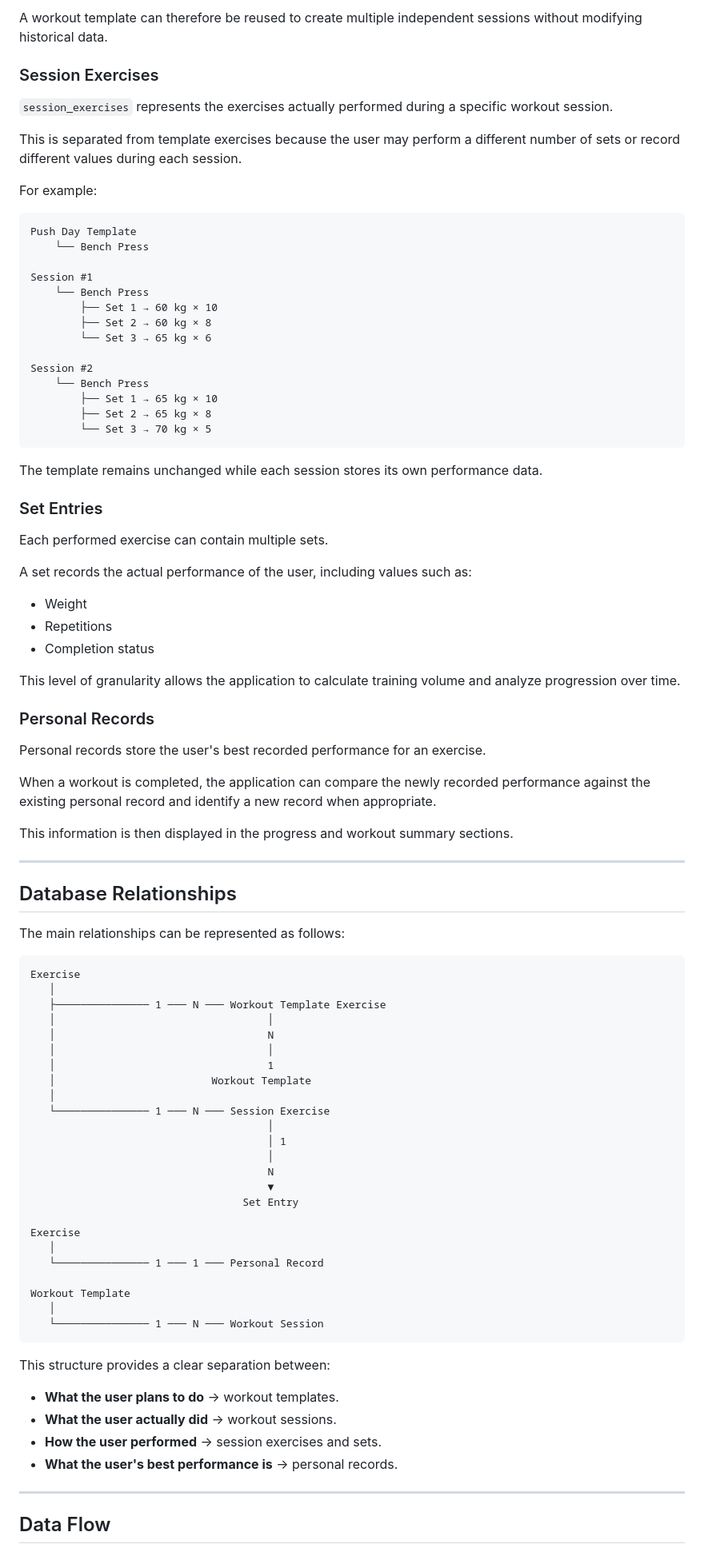
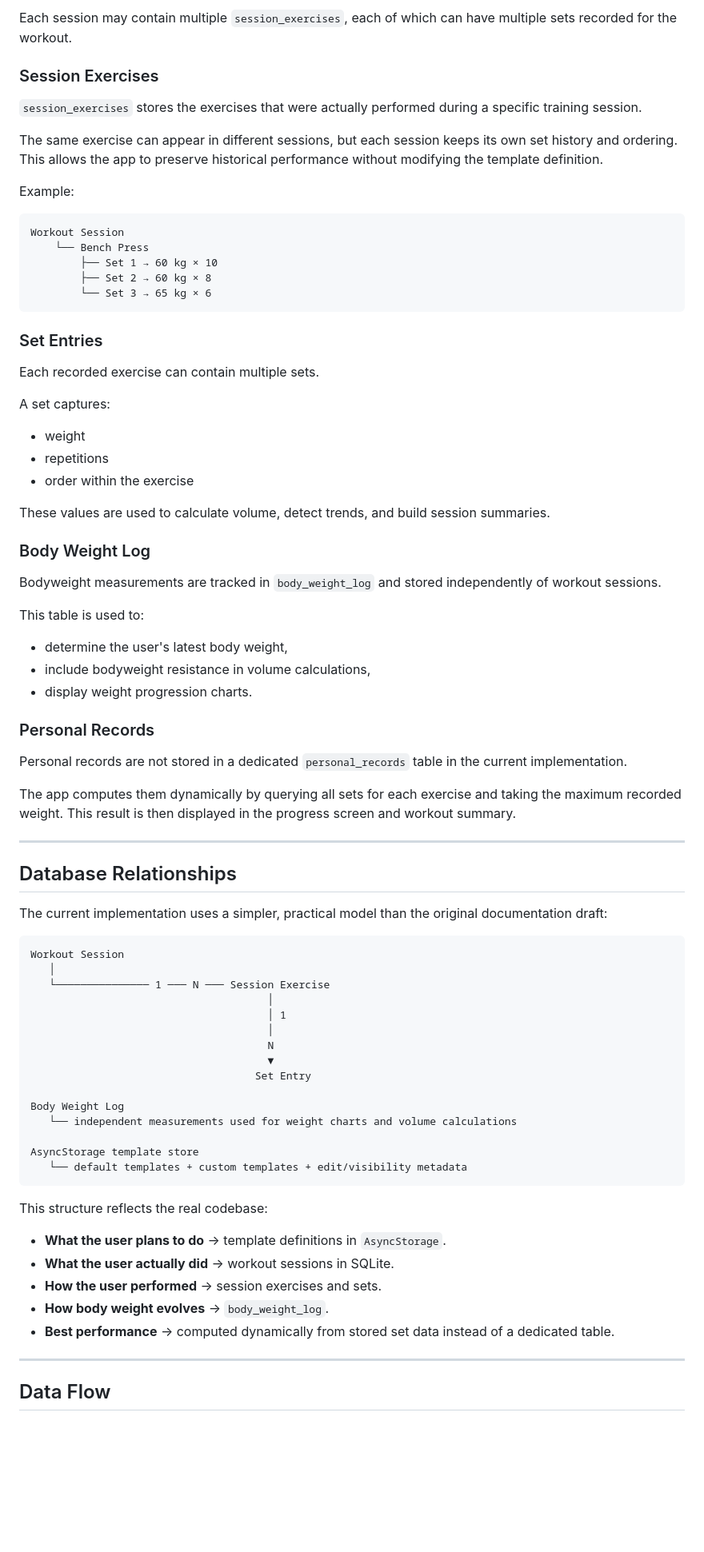
Before and after one commit to Samimo01/CodeAlpha_tasks, a Markdown page: CodeAlpha_FitnessTracker/README.md, the part around one of its changes. Shown at 80% size. GitHub-like rendering; blank space fills up the shorter version.

````diff
--- a/CodeAlpha_FitnessTracker/README.md
+++ b/CodeAlpha_FitnessTracker/README.md
@@ -246,68 +200,58 @@ A session is created when the user starts a workout and contains information rel
 
-A workout template can therefore be reused to create multiple independent sessions without modifying historical data.
+Each session may contain multiple `session_exercises`, each of which can have multiple sets recorded for the workout.
 
 ### Session Exercises
 
-`session_exercises` represents the exercises actually performed during a specific workout session.
+`session_exercises` stores the exercises that were actually performed during a specific training session.
 
-This is separated from template exercises because the user may perform a different number of sets or record different values during each session.
+The same exercise can appear in different sessions, but each session keeps its own set history and ordering. This allows the app to preserve historical performance without modifying the template definition.
 
-For example:
+Example:
 
 ```text
-Push Day Template
-    └── Bench Press
-
-Session #1
+Workout Session
     └── Bench Press
         ├── Set 1 → 60 kg × 10
         ├── Set 2 → 60 kg × 8
         └── Set 3 → 65 kg × 6
-
-Session #2
-    └── Bench Press
-        ├── Set 1 → 65 kg × 10
-        ├── Set 2 → 65 kg × 8
-        └── Set 3 → 70 kg × 5
 ```
-
-The template remains unchanged while each session stores its own performance data.
 
 ### Set Entries
 
-Each performed exercise can contain multiple sets.
+Each recorded exercise can contain multiple sets.
 
-A set records the actual performance of the user, including values such as:
+A set captures:
 
-* Weight
-* Repetitions
-* Completion status
+* weight
+* repetitions
+* order within the exercise
 
-This level of granularity allows the application to calculate training volume and analyze progression over time.
+These values are used to calculate volume, detect trends, and build session summaries.
+
+### Body Weight Log
+
+Bodyweight measurements are tracked in `body_weight_log` and stored independently of workout sessions.
+
+This table is used to:
+
+* determine the user's latest body weight,
+* include bodyweight resistance in volume calculations,
+* display weight progression charts.
 
 ### Personal Records
 
-Personal records store the user's best recorded performance for an exercise.
+Personal records are not stored in a dedicated `personal_records` table in the current implementation.
 
-When a workout is completed, the application can compare the newly recorded performance against the existing personal record and identify a new record when appropriate.
-
-This information is then displayed in the progress and workout summary sections.
+The app computes them dynamically by querying all sets for each exercise and taking the maximum recorded weight. This result is then displayed in the progress screen and workout summary.
 
 ---
 
 ## Database Relationships
 
-The main relationships can be represented as follows:
+The current implementation uses a simpler, practical model than the original documentation draft:
 
 ```text
-Exercise
-   │
-   ├─────────────── 1 ─── N ─── Workout Template Exercise
-   │                                  │
-   │                                  N
-   │                                  │
-   │                                  1
-   │                         Workout Template
+Workout Session
    │
    └─────────────── 1 ─── N ─── Session Exercise
                                       │
@@ -315,23 +259,22 @@ Exercise
                                       │
                                       N
                                       ▼
-                                  Set Entry
+                                    Set Entry
 
-Exercise
-   │
-   └─────────────── 1 ─── 1 ─── Personal Record
+Body Weight Log
+   └── independent measurements used for weight charts and volume calculations
 
-Workout Template
-   │
-   └─────────────── 1 ─── N ─── Workout Session
+AsyncStorage template store
+   └── default templates + custom templates + edit/visibility metadata
 ```
 
-This structure provides a clear separation between:
+This structure reflects the real codebase:
 
-* **What the user plans to do** → workout templates.
-* **What the user actually did** → workout sessions.
+* **What the user plans to do** → template definitions in `AsyncStorage`.
+* **What the user actually did** → workout sessions in SQLite.
 * **How the user performed** → session exercises and sets.
-* **What the user's best performance is** → personal records.
+* **How body weight evolves** → `body_weight_log`.
+* **Best performance** → computed dynamically from stored set data instead of a dedicated table.
 
 ---
 
````
Also changed, not shown: other parts of CodeAlpha_FitnessTracker/README.md (+42 -87 lines).
